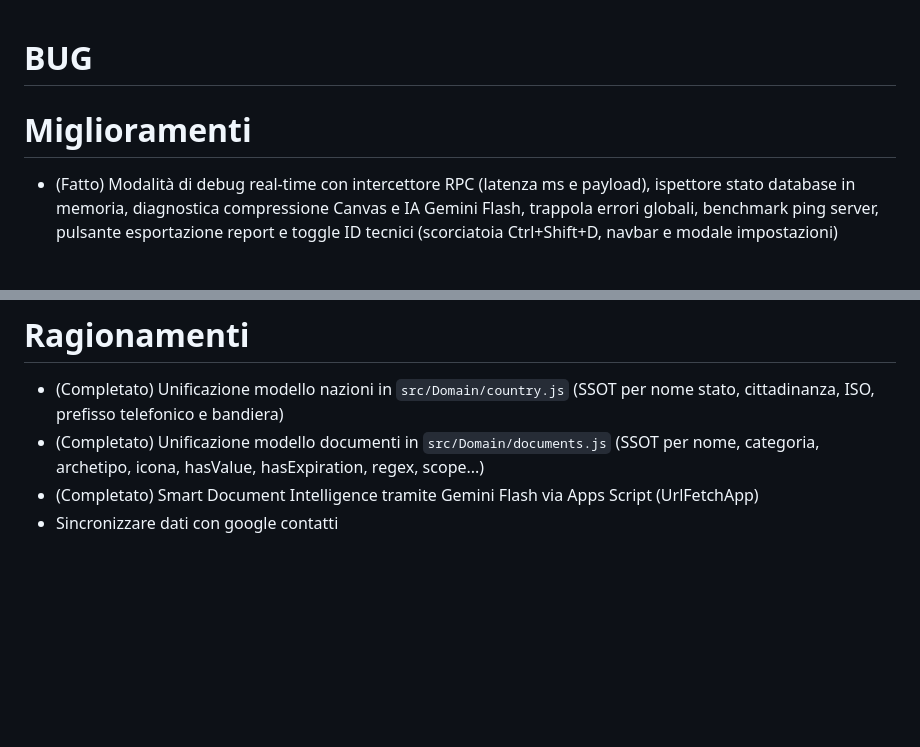
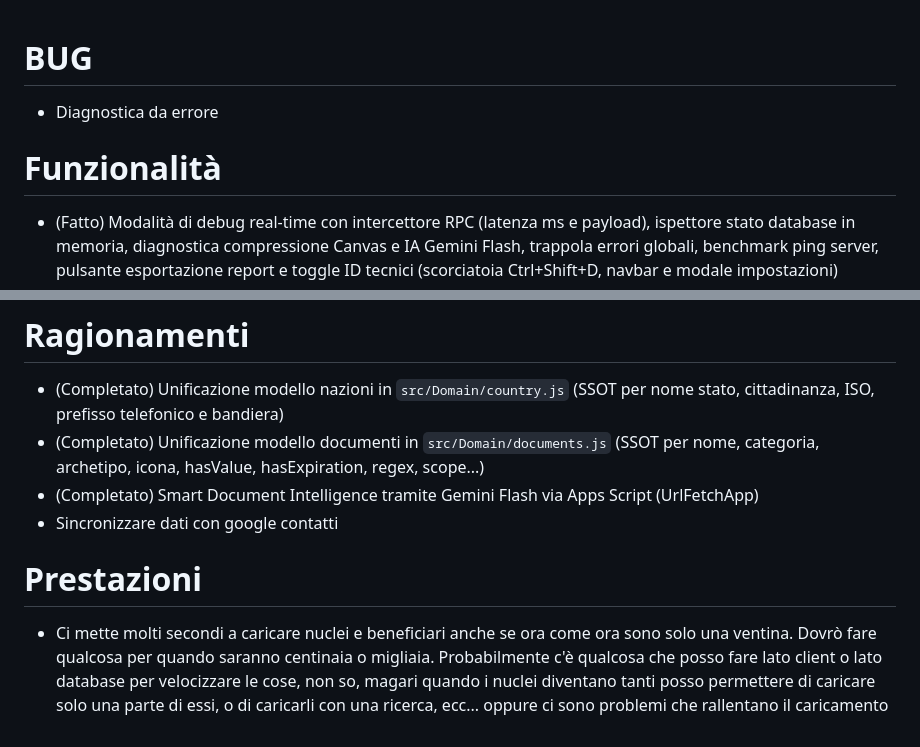
Before and after one commit to La-Bussola-dell-Abitare/gas-webapp, a Markdown page: docs/todo.md, 2 parts joined by grey strips. GitHub-like rendering; blank space fills up the shorter version.

```diff
--- a/docs/todo.md
+++ b/docs/todo.md
@@ -1,6 +1,7 @@
 # BUG
+* Diagnostica da errore
 
-# Miglioramenti
+# Funzionalità
 * (Fatto) Modalità di debug real-time con intercettore RPC (latenza ms e payload), ispettore stato database in memoria, diagnostica compressione Canvas e IA Gemini Flash, trappola errori globali, benchmark ping server, pulsante esportazione report e toggle ID tecnici (scorciatoia Ctrl+Shift+D, navbar e modale impostazioni)
 * Permettere un solo intestatario per nucleo
 * Dare suggerimenti sul da farsi con IA dopo aver compilato i campi
@@ -41,3 +42,6 @@
 * (Completato) Unificazione modello documenti in `src/Domain/documents.js` (SSOT per nome, categoria, archetipo, icona, hasValue, hasExpiration, regex, scope...)
 * (Completato) Smart Document Intelligence tramite Gemini Flash via Apps Script (UrlFetchApp)
 * Sincronizzare dati con google contatti
+
+# Prestazioni
+* Ci mette molti secondi a caricare nuclei e beneficiari anche se ora come ora sono solo una ventina. Dovrò fare qualcosa per quando saranno centinaia o migliaia. Probabilmente c'è qualcosa che posso fare lato client o lato database per velocizzare le cose, non so, magari quando i nuclei diventano tanti posso permettere di caricare solo una parte di essi, o di caricarli con una ricerca, ecc... oppure ci sono problemi che rallentano il caricamento
```
